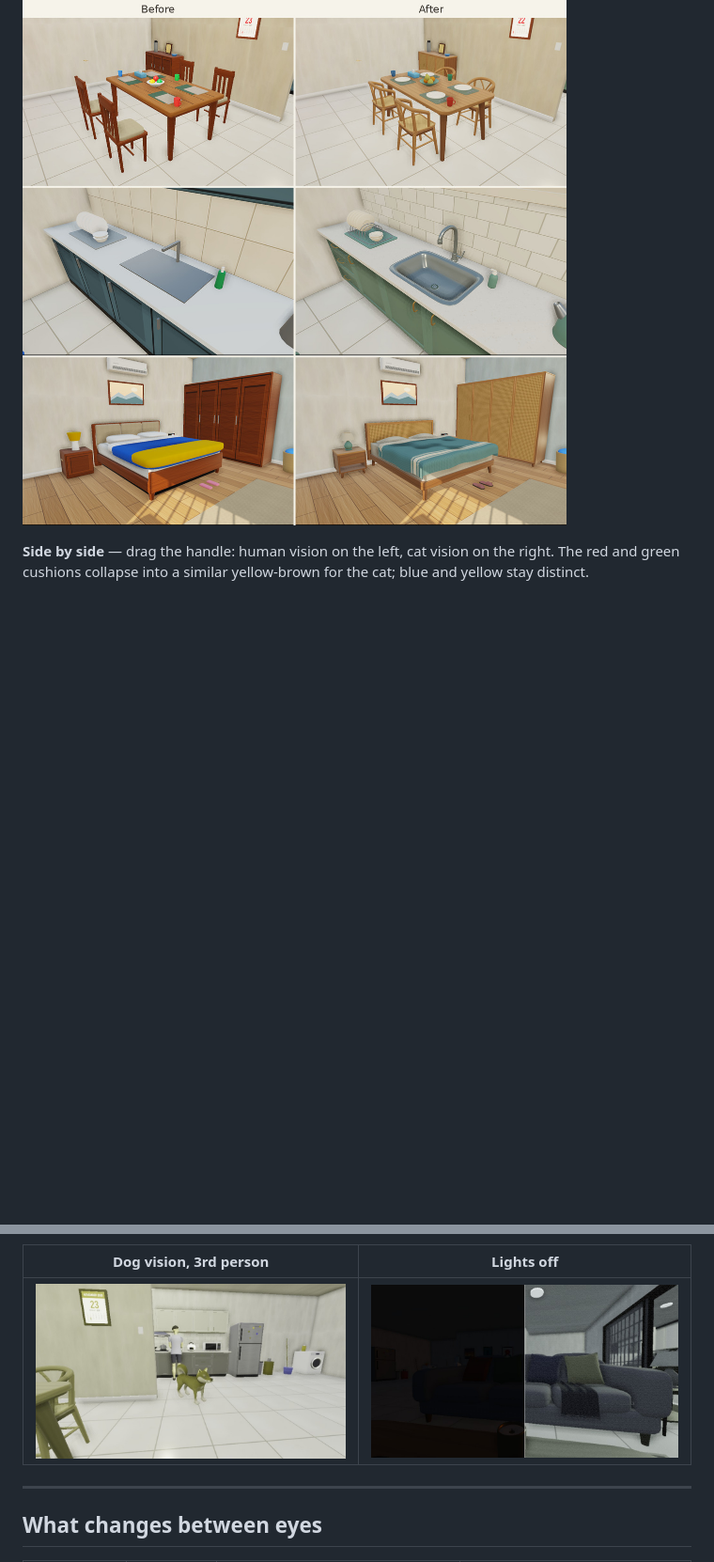
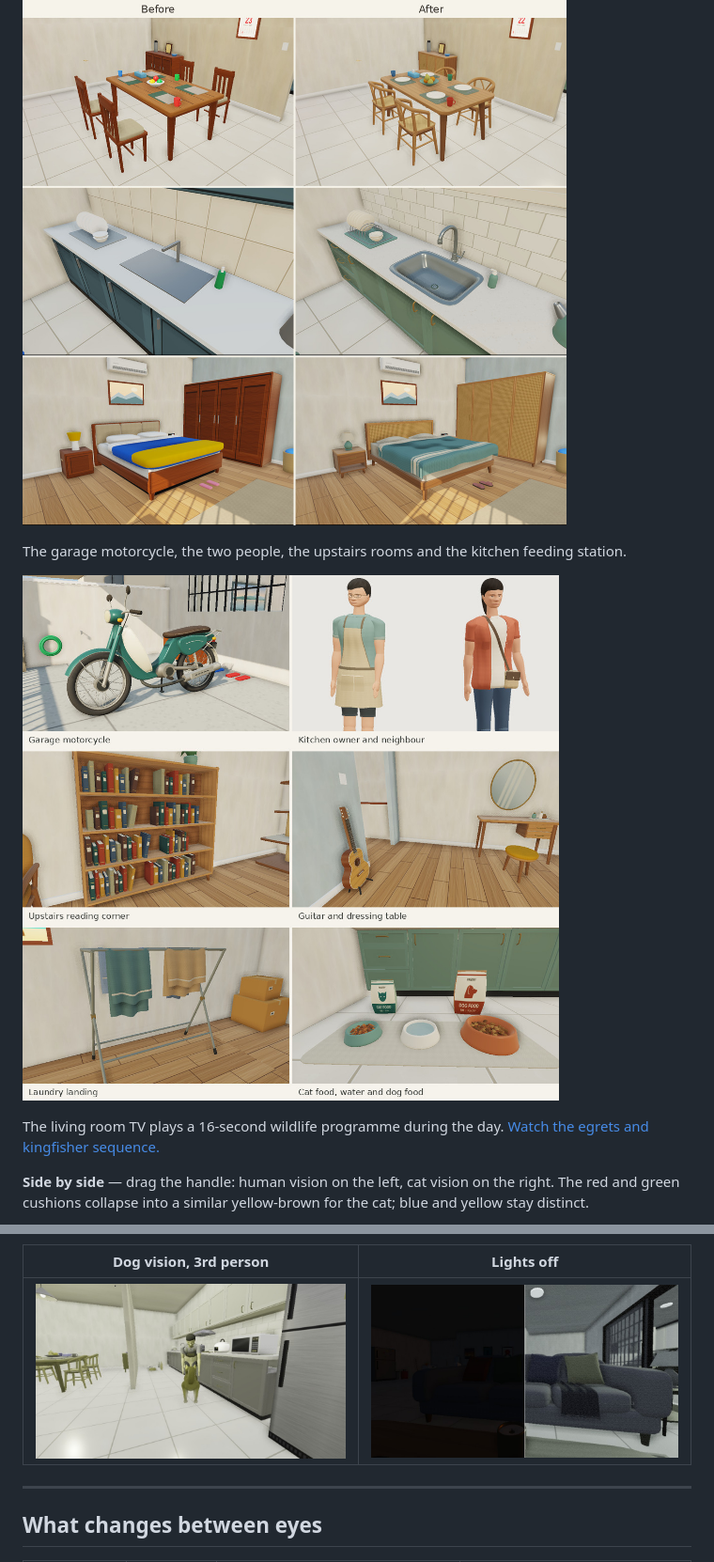
Before and after one commit to chengwq95/cat-dog-vision-simulator, a Markdown page: README.md, 2 parts joined by grey strips. Shown at 94% size. GitHub-like rendering; pictures changed too: docs/daily-life.jpg (added), docs/dog-kitchen.jpg; blank space fills up the shorter version.

Commit message:
Rebuild upstairs details, people and motorcycle, and bring meals and TV to life

```diff
--- a/README.md
+++ b/README.md
@@ -13,6 +13,12 @@ The orange-and-white tabby and Shiba Inu, before and after the model rebuild. Ea
 The dining room, kitchen sink and bedroom before and after the furniture rebuild, rendered from the same positions in human vision. [See the dining chair placement from above.](docs/dining-layout.jpg)
 
 ![Original and rebuilt dining set, sink and bed, with the original rooms on the left](docs/interiors.jpg)
+
+The garage motorcycle, the two people, the upstairs rooms and the kitchen feeding station.
+
+![The step-through motorcycle, kitchen owner, neighbour, bookcase, acoustic guitar, drying rack and pet bowls](docs/daily-life.jpg)
+
+The living room TV plays a 16-second wildlife programme during the day. [Watch the egrets and kingfisher sequence.](docs/river-programme.gif)
 
 **Side by side** — drag the handle: human vision on the left, cat vision on the right. The red and green cushions collapse into a similar yellow-brown for the cat; blue and yellow stay distinct.
 
```
Also changed, not shown: other parts of README.md (+3 -2 lines), docs/river-programme.gif (added), 1 other file.
